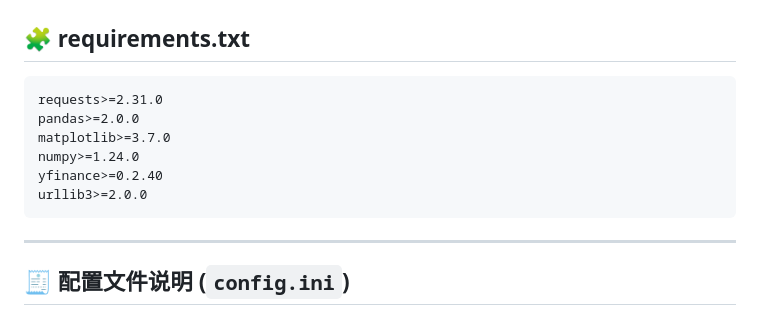
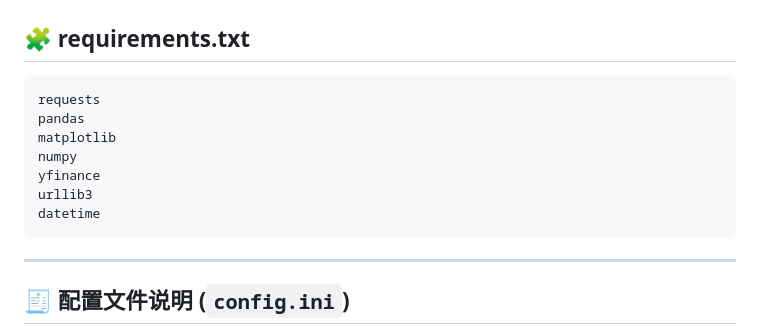
Before and after one commit to zhuangzhuang131419/stock_monitor, a Markdown page: README.md, the part around the change. Drawn GitHub-style.

Commit message:
更新readme

````diff
--- a/README.md
+++ b/README.md
@@ -34,12 +34,13 @@ pip install -r requirements.txt
 ## 🧩 requirements.txt
 
 ```txt
-requests>=2.31.0
-pandas>=2.0.0
-matplotlib>=3.7.0
-numpy>=1.24.0
-yfinance>=0.2.40
-urllib3>=2.0.0
+requests
+pandas
+matplotlib
+numpy
+yfinance
+urllib3
+datetime
 ```
 
 ---
````
